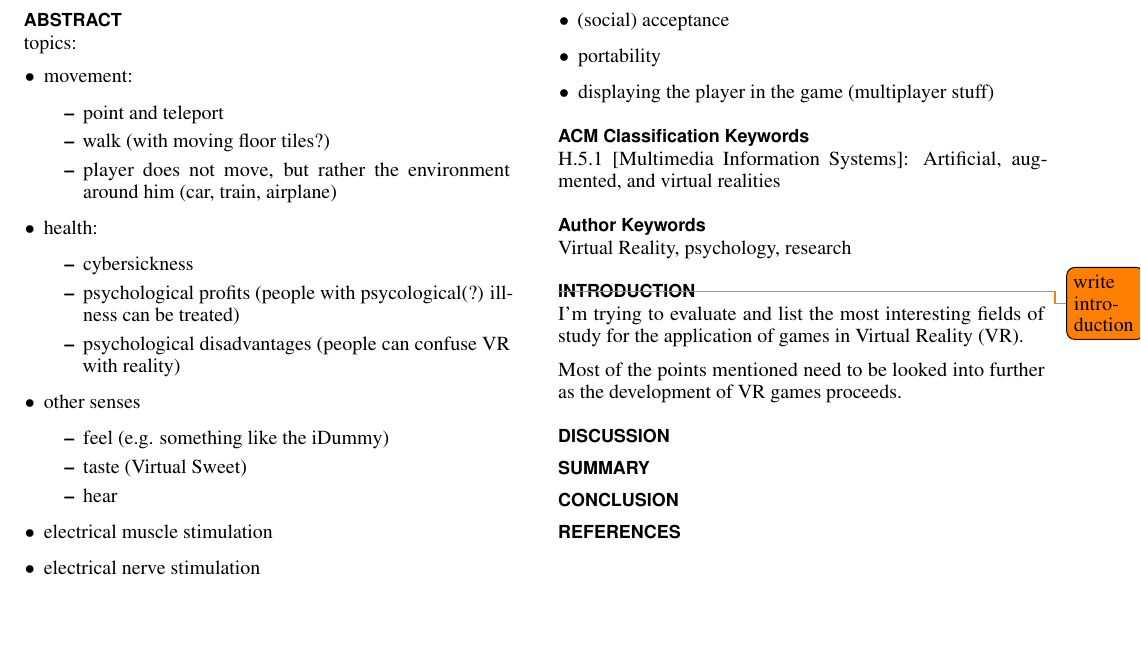
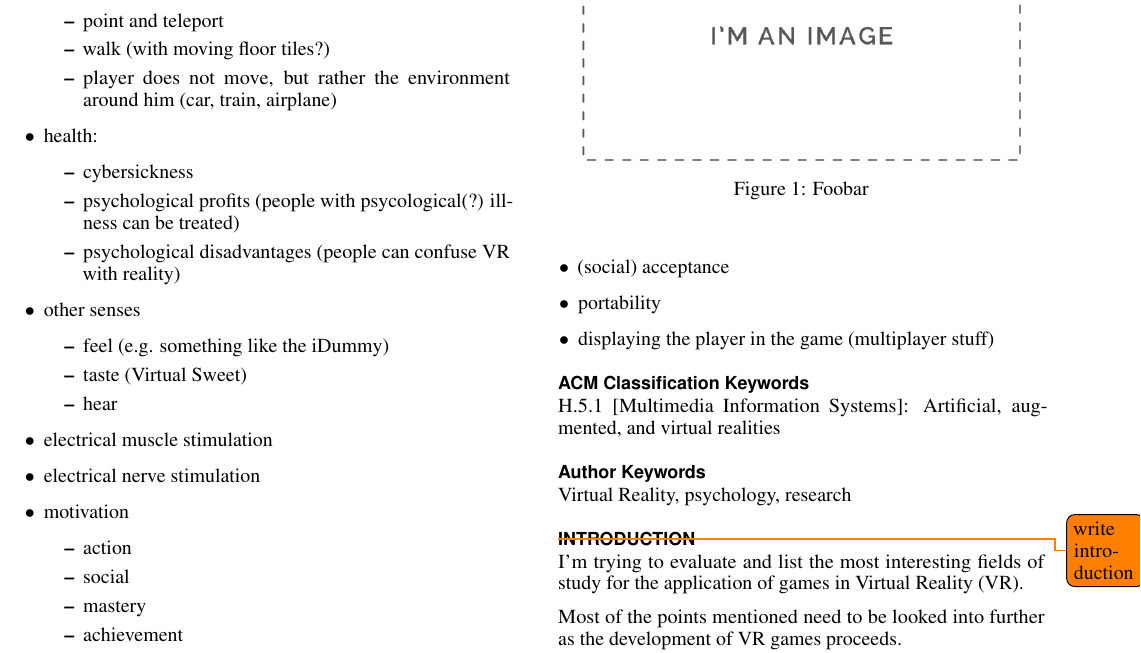
Before and after one commit to tlahmann/rtmi-16, a LaTeX document (RTMI-GamesInVR.tex, which reads sections/11introduction.tex): part of the page, cut so that both start at the same text, the shorter picture padded with empty space. Compiled offline with pdfLaTeX; a missing bibliography style is replaced by a similar one.

Commit message:
Add placeholder

```diff
--- a/sections/11introduction.tex
+++ b/sections/11introduction.tex
@@ -3,3 +3,9 @@
 I'm trying to evaluate and list the most interesting fields of study for the application of games in Virtual Reality (VR).
 
 Most of the  points mentioned need to be looked into further as the development of VR games proceeds.
+
+\begin{figure}
+	\centering
+	\includegraphics[width=0.9\columnwidth]{./figures/placeholder}
+	\caption{Foobar}~\label{fig:figure1}
+\end{figure}
```
Also changed, not shown: figures/placeholder.png (added).
